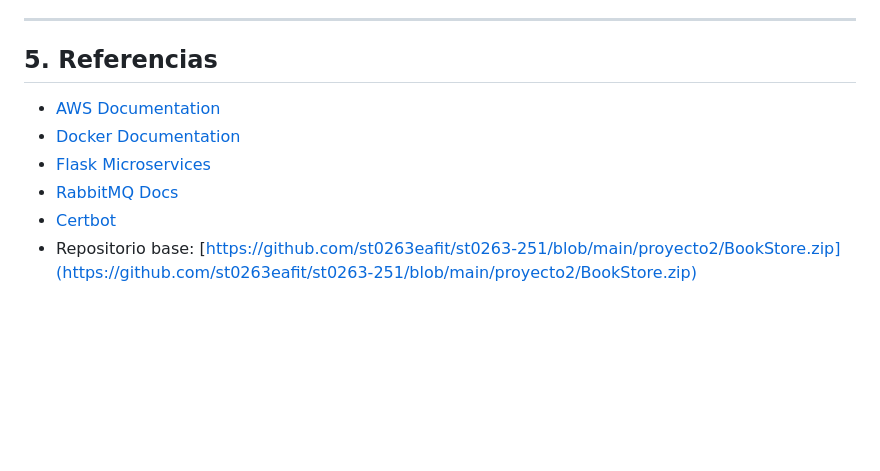
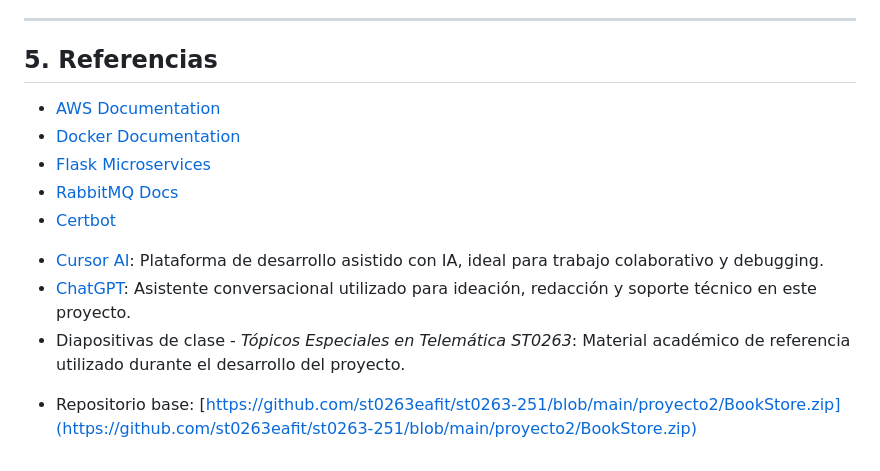
Before and after one commit to alejoriosm04/bookstore-ecommerce, a Markdown page: README.md, the part around the change. GitHub-like rendering; blank space fills up the shorter version.

```diff
--- a/README.md
+++ b/README.md
@@ -771,10 +771,12 @@ La aplicación BookStore permite a los usuarios autenticarse, explorar libros di
 ---
 
 ## 5. Referencias
-
 * [AWS Documentation](https://docs.aws.amazon.com/)
 * [Docker Documentation](https://docs.docker.com/)
 * [Flask Microservices](https://flask.palletsprojects.com/)
 * [RabbitMQ Docs](https://www.rabbitmq.com/documentation.html)
 * [Certbot](https://certbot.eff.org/)
+- [Cursor AI](https://www.cursor.com/): Plataforma de desarrollo asistido con IA, ideal para trabajo colaborativo y debugging.
+- [ChatGPT](https://chatgpt.com/): Asistente conversacional utilizado para ideación, redacción y soporte técnico en este proyecto.
+- Diapositivas de clase - *Tópicos Especiales en Telemática ST0263*: Material académico de referencia utilizado durante el desarrollo del proyecto.
 * Repositorio base: [https://github.com/st0263eafit/st0263-251/blob/main/proyecto2/BookStore.zip](https://github.com/st0263eafit/st0263-251/blob/main/proyecto2/BookStore.zip)
```
